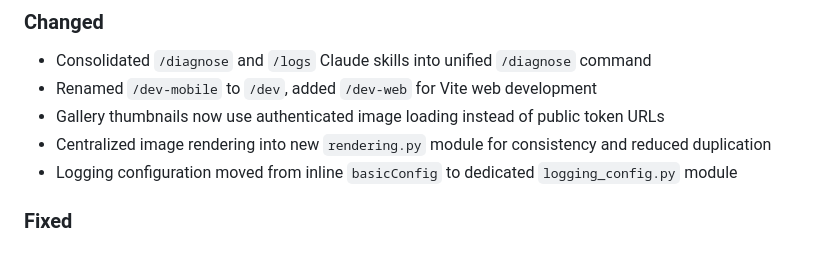
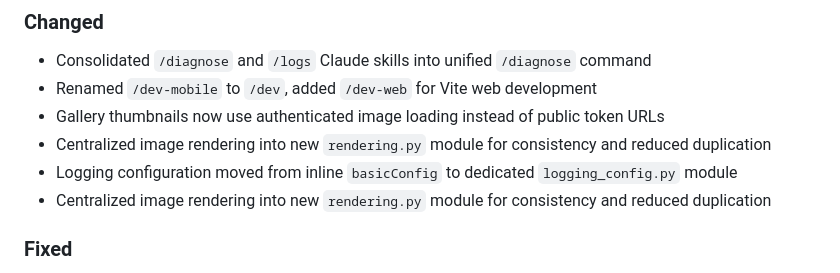
Before and after one commit to dmfenton/Sketchpad, a Markdown page: CHANGELOG.md, the part around the change. Drawn GitHub-style.

```diff
--- a/CHANGELOG.md
+++ b/CHANGELOG.md
@@ -87,6 +87,7 @@ and this project adheres to [Semantic Versioning](https://semver.org/spec/v2.0.0
 - Gallery thumbnails now use authenticated image loading instead of public token URLs
 - Centralized image rendering into new `rendering.py` module for consistency and reduced duplication
 - Logging configuration moved from inline `basicConfig` to dedicated `logging_config.py` module
+- Centralized image rendering into new `rendering.py` module for consistency and reduced duplication
 
 ### Fixed
 
```
